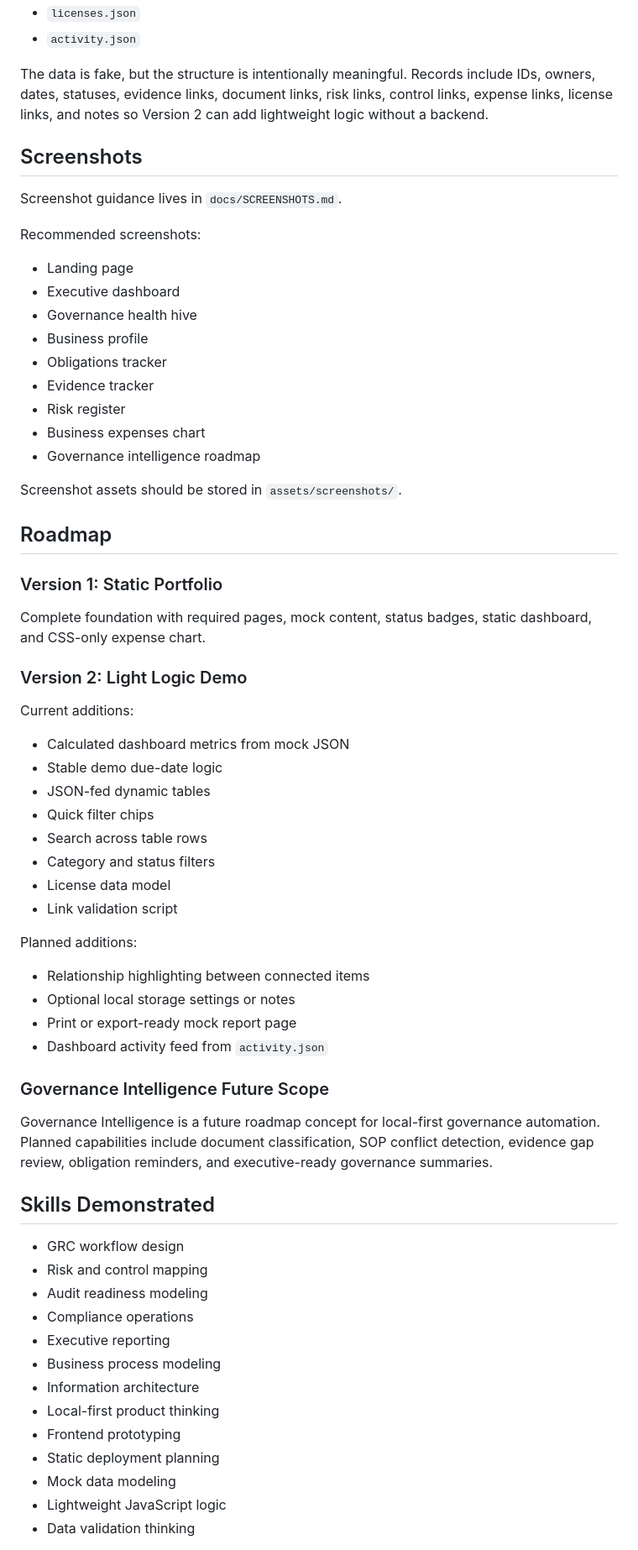
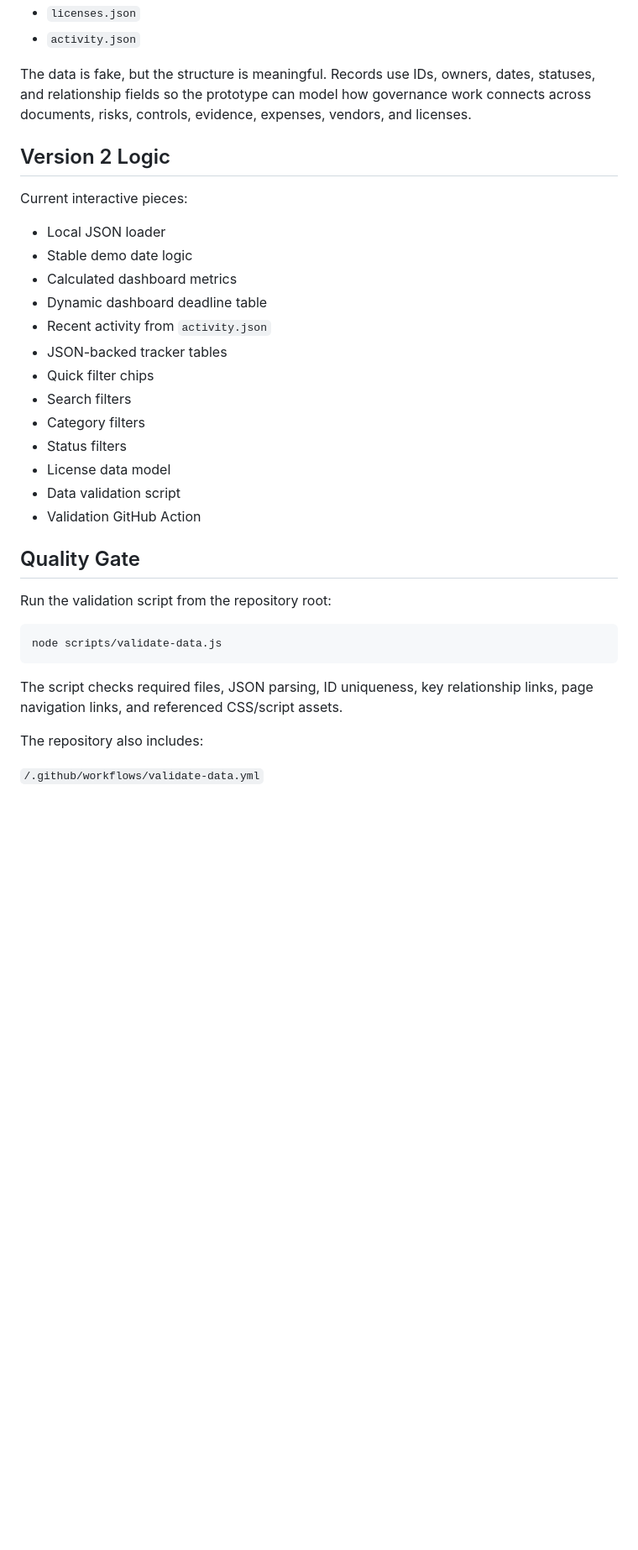
Before and after one commit to Brandys-AlgoRythem/GovernanceHub, a Markdown page: README.md, the part around one of its changes. Shown at 84% size. Rendered like a GitHub page; blank space fills up the shorter version.

Commit message:
Align README with screenshot-free portfolio strategy

````diff
--- a/README.md
+++ b/README.md
@@ -109,69 +89,37 @@ Mock data lives in `/data`:
 - `licenses.json`
 - `activity.json`
 
-The data is fake, but the structure is intentionally meaningful. Records include IDs, owners, dates, statuses, evidence links, document links, risk links, control links, expense links, license links, and notes so Version 2 can add lightweight logic without a backend.
+The data is fake, but the structure is meaningful. Records use IDs, owners, dates, statuses, and relationship fields so the prototype can model how governance work connects across documents, risks, controls, evidence, expenses, vendors, and licenses.
 
-## Screenshots
+## Version 2 Logic
 
-Screenshot guidance lives in `docs/SCREENSHOTS.md`.
+Current interactive pieces:
 
-Recommended screenshots:
+- Local JSON loader
+- Stable demo date logic
+- Calculated dashboard metrics
+- Dynamic dashboard deadline table
+- Recent activity from `activity.json`
+- JSON-backed tracker tables
+- Quick filter chips
+- Search filters
+- Category filters
+- Status filters
+- License data model
+- Data validation script
+- Validation GitHub Action
 
-- Landing page
-- Executive dashboard
-- Governance health hive
-- Business profile
-- Obligations tracker
-- Evidence tracker
-- Risk register
-- Business expenses chart
-- Governance intelligence roadmap
+## Quality Gate
 
-Screenshot assets should be stored in `assets/screenshots/`.
+Run the validation script from the repository root:
 
-## Roadmap
+```bash
+node scripts/validate-data.js
+```
 
-### Version 1: Static Portfolio
+The script checks required files, JSON parsing, ID uniqueness, key relationship links, page navigation links, and referenced CSS/script assets.
 
-Complete foundation with required pages, mock content, status badges, static dashboard, and CSS-only expense chart.
+The repository also includes:
 
-### Version 2: Light Logic Demo
+`/.github/workflows/validate-data.yml`
 
-Current additions:
-
-- Calculated dashboard metrics from mock JSON
-- Stable demo due-date logic
-- JSON-fed dynamic tables
-- Quick filter chips
-- Search across table rows
-- Category and status filters
-- License data model
-- Link validation script
-
-Planned additions:
-
-- Relationship highlighting between connected items
-- Optional local storage settings or notes
-- Print or export-ready mock report page
-- Dashboard activity feed from `activity.json`
-
-### Governance Intelligence Future Scope
-
-Governance Intelligence is a future roadmap concept for local-first governance automation. Planned capabilities include document classification, SOP conflict detection, evidence gap review, obligation reminders, and executive-ready governance summaries.
-
-## Skills Demonstrated
-
-- GRC workflow design
-- Risk and control mapping
-- Audit readiness modeling
-- Compliance operations
-- Executive reporting
-- Business process modeling
-- Information architecture
-- Local-first product thinking
-- Frontend prototyping
-- Static deployment planning
-- Mock data modeling
-- Lightweight JavaScript logic
-- Data validation thinking
-
````
Also changed, not shown: other parts of README.md (+64 -103 lines).
